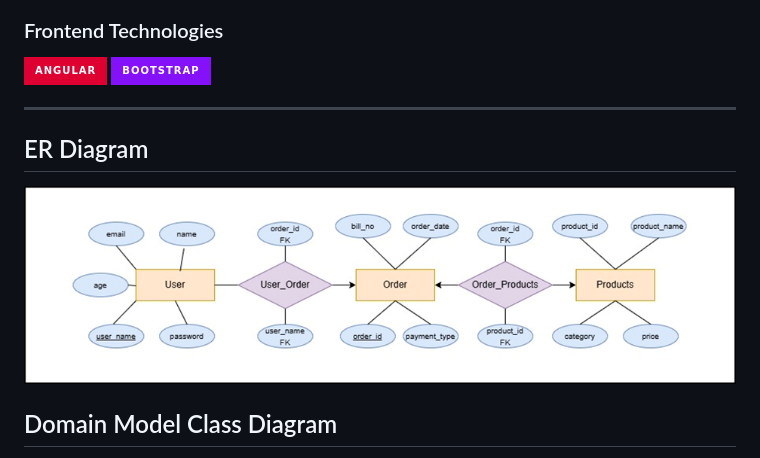
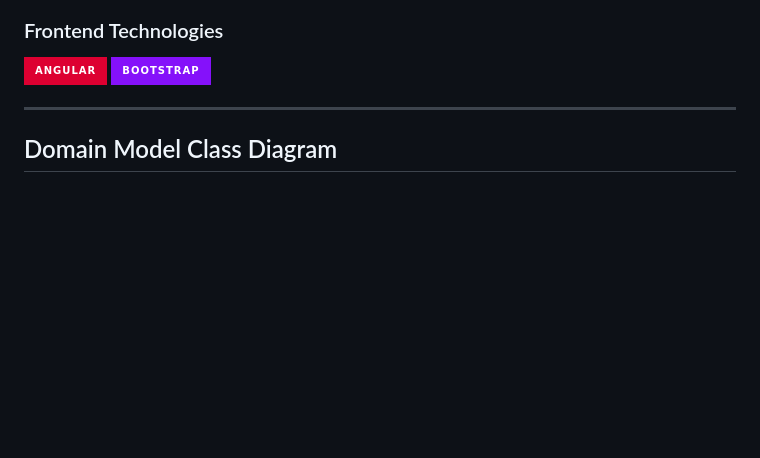
Before and after one commit to AryamanG1/OrderNest, a Markdown page: README.md, the part around the change printed below. Rendered like a GitHub page; badges without logos; blank space fills up the shorter version.

```diff
--- a/README.md
+++ b/README.md
@@ -51,8 +51,6 @@
 ![Angular](https://img.shields.io/badge/Angular-DD0031?style=for-the-badge&logo=angular&logoColor=white) ![Bootstrap](https://img.shields.io/badge/bootstrap-%238511FA.svg?style=for-the-badge&logo=bootstrap&logoColor=white)
 
 ---
-## ER Diagram
-![alt text](ER-OrderNest.png)
 
 ## Domain Model Class Diagram
 **The Domain Model Class Diagram illustrates the domain entities, their attributes, and relationships within the Spring Boot application's architecture. It serves as a blueprint for the domain layer, guiding the structure of business logic and data persistence.**
```
Also changed, not shown: other parts of README.md (+0 -2 lines).
